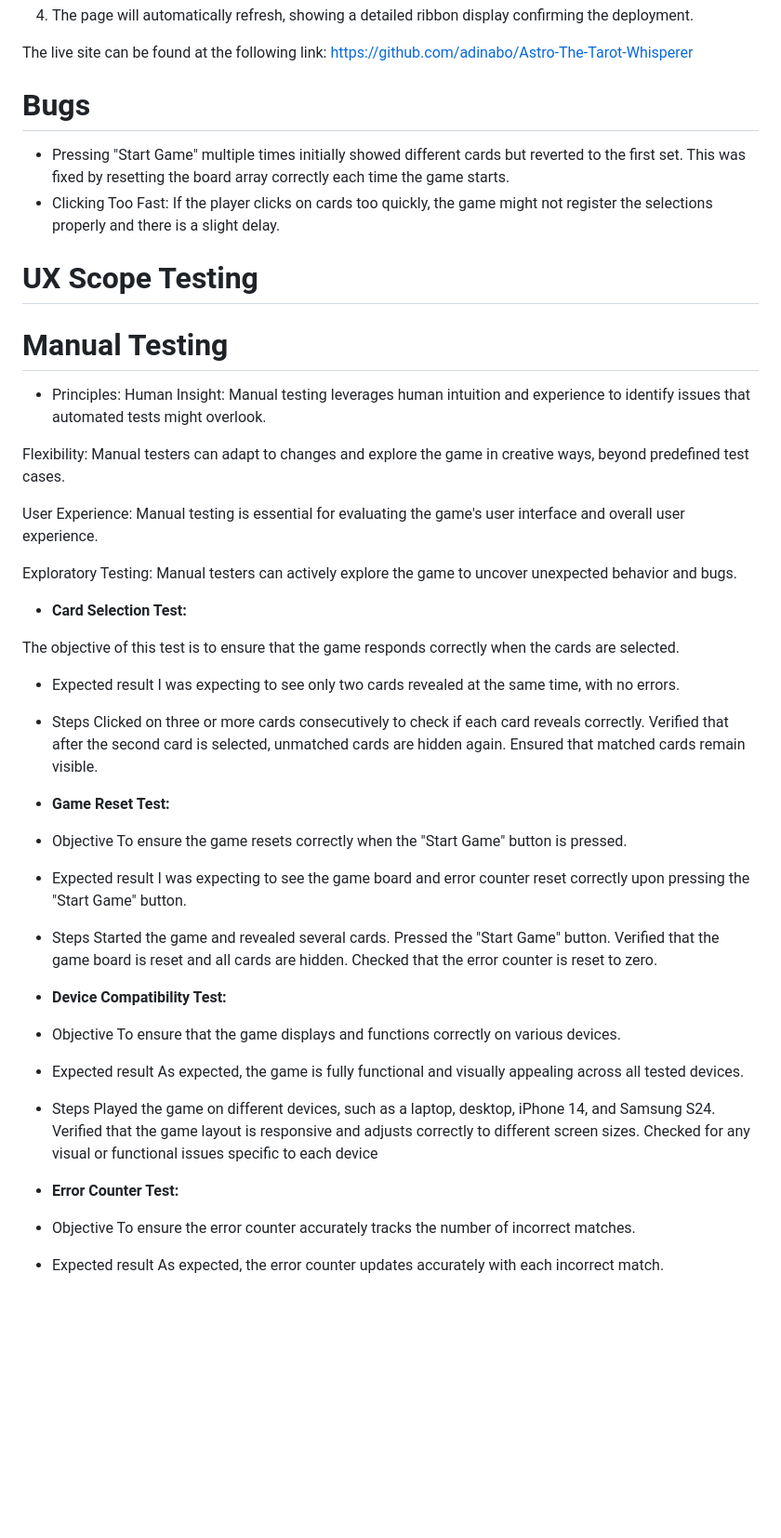
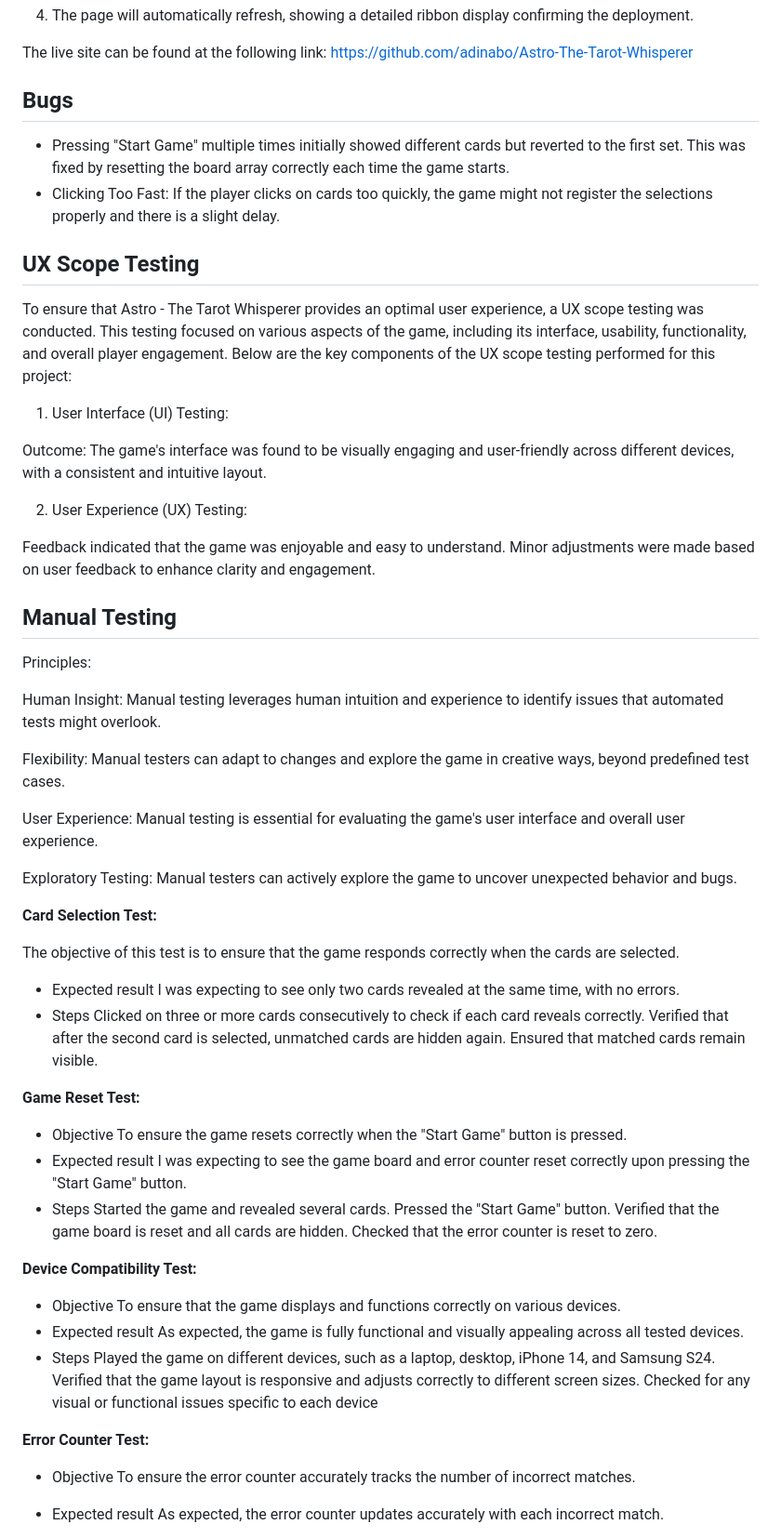
Before and after one commit to adinabo/Astro-The-Tarot-Whisperer, a Markdown page: README.md, the part around the change printed below. Shown: that part at 93% size. Drawn GitHub-style; blank space fills up the shorter version.

```diff
--- a/README.md
+++ b/README.md
@@ -68,15 +68,26 @@ The website was successfully deployed to GitHub. Steps to deploy it:
 
 The live site can be found at the following link: https://github.com/adinabo/Astro-The-Tarot-Whisperer
 
-# Bugs
+## Bugs
 - Pressing "Start Game" multiple times initially showed different cards but reverted to the first set. This was fixed by resetting the board array correctly each time the game starts.
 - Clicking Too Fast: If the player clicks on cards too quickly, the game might not register the selections properly and there is a slight delay.
 
-# UX Scope Testing
+## UX Scope Testing
+To ensure that Astro - The Tarot Whisperer provides an optimal user experience, a UX scope testing was conducted. This testing focused on various aspects of the game, including its interface, usability, functionality, and overall player engagement. Below are the key components of the UX scope testing performed for this project:
 
-# Manual Testing
+1. User Interface (UI) Testing:
 
-- Principles:
+Outcome: The game's interface was found to be visually engaging and user-friendly across different devices, with a consistent and intuitive layout.
+
+2. User Experience (UX) Testing:
+
+Feedback indicated that the game was enjoyable and easy to understand. Minor adjustments were made based on user feedback to enhance clarity and engagement.
+
+
+## Manual Testing
+
+Principles:
+
 Human Insight: Manual testing leverages human intuition and experience to identify issues that automated tests might overlook.
 
 Flexibility: Manual testers can adapt to changes and explore the game in creative ways, beyond predefined test cases.
@@ -85,7 +96,7 @@ User Experience: Manual testing is essential for evaluating the game's user inte
 
 Exploratory Testing: Manual testers can actively explore the game to uncover unexpected behavior and bugs.
 
-- **Card Selection Test:**
+**Card Selection Test:**
 
 The objective of this test is to ensure that the game responds correctly when the cards are selected.
 - Expected result
@@ -95,7 +106,7 @@ Clicked on three or more cards consecutively to check if each card reveals corre
 Verified that after the second card is selected, unmatched cards are hidden again.
 Ensured that matched cards remain visible.
 
-- **Game Reset Test:**
+**Game Reset Test:**
 
 - Objective
 To ensure the game resets correctly when the "Start Game" button is pressed.
@@ -107,7 +118,7 @@ Pressed the "Start Game" button.
 Verified that the game board is reset and all cards are hidden.
 Checked that the error counter is reset to zero.
 
-- **Device Compatibility Test:**
+**Device Compatibility Test:**
 
 - Objective
  To ensure that the game displays and functions correctly on various devices.
@@ -118,7 +129,7 @@ Played the game on different devices, such as a laptop, desktop, iPhone 14, and
 Verified that the game layout is responsive and adjusts correctly to different screen sizes.
 Checked for any visual or functional issues specific to each device
 
-- **Error Counter Test:**
+**Error Counter Test:**
 - Objective
 To ensure the error counter accurately tracks the number of incorrect matches.
 - Expected result
```
Also changed, not shown: other parts of README.md (+5 -5 lines), assets/images/user_story1.jpg (added), assets/images/user_story2.jpg (added), assets/images/user_story3.jpg (added), assets/images/user_story4.jpg (added).
